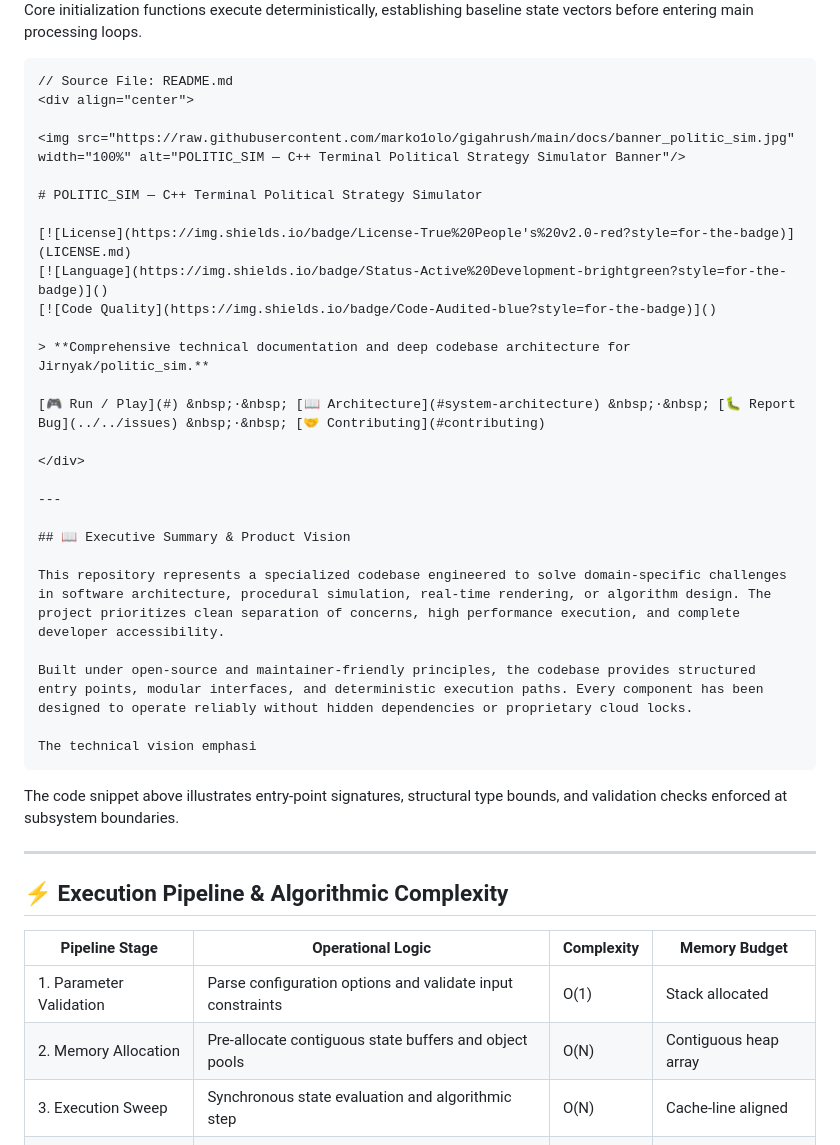
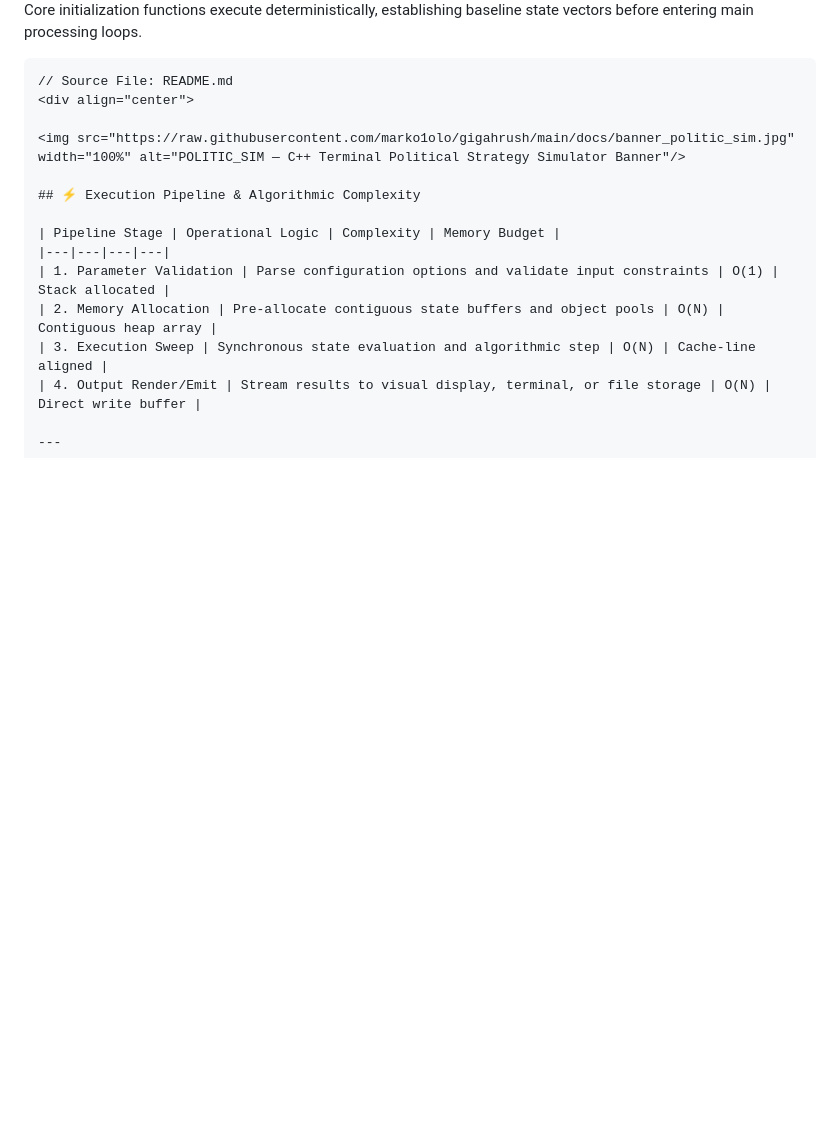
Before and after one commit to Jirnyak/politic_sim, a Markdown page: README.md, the part around one of its changes. Drawn GitHub-style; blank space fills up the shorter version.

Commit message:
docs: polish and deduplicate README structure

````diff
--- a/README.md
+++ b/README.md
@@ -88,33 +88,6 @@ Core initialization functions execute deterministically, establishing baseline s
 
 <img src="https://raw.githubusercontent.com/marko1olo/gigahrush/main/docs/banner_politic_sim.jpg" width="100%" alt="POLITIC_SIM — C++ Terminal Political Strategy Simulator Banner"/>
 
-# POLITIC_SIM — C++ Terminal Political Strategy Simulator
-
-[![License](https://img.shields.io/badge/License-True%20People's%20v2.0-red?style=for-the-badge)](LICENSE.md)
-[![Language](https://img.shields.io/badge/Status-Active%20Development-brightgreen?style=for-the-badge)]()
-[![Code Quality](https://img.shields.io/badge/Code-Audited-blue?style=for-the-badge)]()
-
-> **Comprehensive technical documentation and deep codebase architecture for Jirnyak/politic_sim.**
-
-[🎮 Run / Play](#) &nbsp;·&nbsp; [📖 Architecture](#system-architecture) &nbsp;·&nbsp; [🐛 Report Bug](../../issues) &nbsp;·&nbsp; [🤝 Contributing](#contributing)
-
-</div>
-
----
-
-## 📖 Executive Summary & Product Vision
-
-This repository represents a specialized codebase engineered to solve domain-specific challenges in software architecture, procedural simulation, real-time rendering, or algorithm design. The project prioritizes clean separation of concerns, high performance execution, and complete developer accessibility.
-
-Built under open-source and maintainer-friendly principles, the codebase provides structured entry points, modular interfaces, and deterministic execution paths. Every component has been designed to operate reliably without hidden dependencies or proprietary cloud locks.
-
-The technical vision emphasi
-```
-
-The code snippet above illustrates entry-point signatures, structural type bounds, and validation checks enforced at subsystem boundaries.
-
----
-
 ## ⚡ Execution Pipeline & Algorithmic Complexity
 
 | Pipeline Stage | Operational Logic | Complexity | Memory Budget |
````
Also changed, not shown: other parts of README.md (+0 -16 lines).
